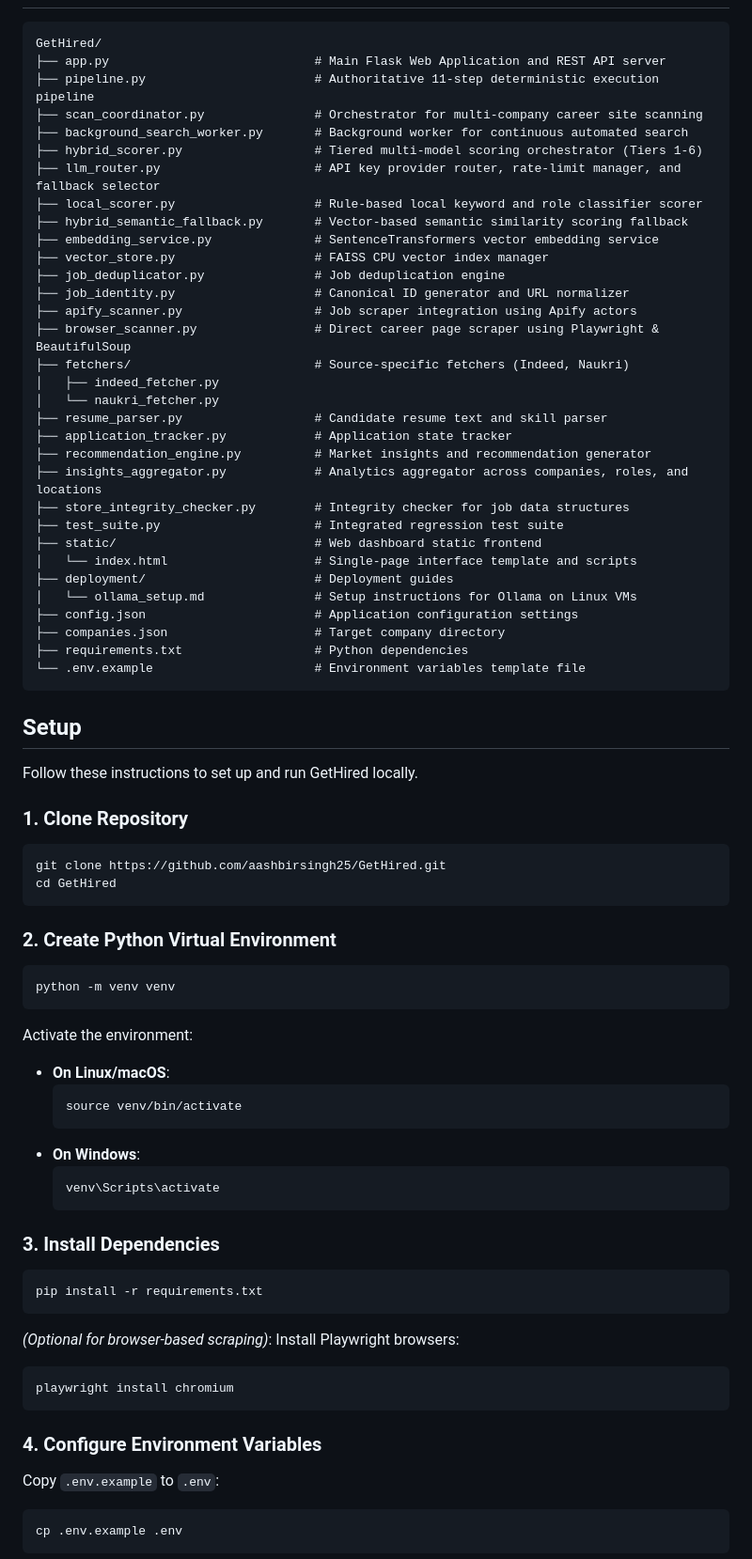
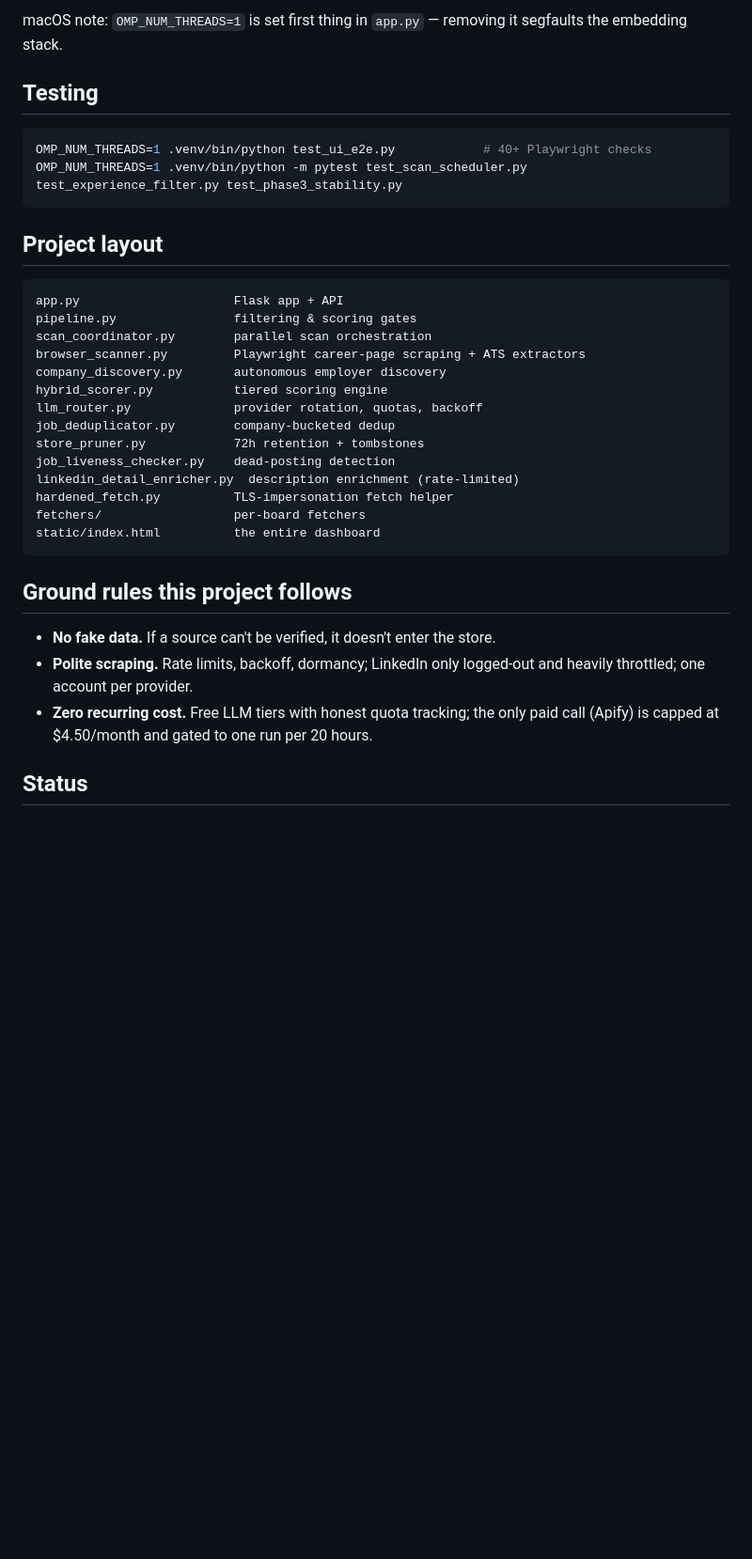
Before and after one commit to aashbirsingh25/GetHired, a Markdown page: README.md, the part around one of its changes. Shown at 94% size. Rendered like a GitHub page; blank space fills up the shorter version.

````diff
--- a/README.md
+++ b/README.md
@@ -76,77 +99,36 @@ Raw Job Postings (Career Pages / Apify / Fetchers / Manual Import)
+macOS note: `OMP_NUM_THREADS=1` is set first thing in `app.py` — removing it segfaults the embedding stack.
+
+## Testing
+
+```bash
+OMP_NUM_THREADS=1 .venv/bin/python test_ui_e2e.py            # 40+ Playwright checks
+OMP_NUM_THREADS=1 .venv/bin/python -m pytest test_scan_scheduler.py test_experience_filter.py test_phase3_stability.py
+```
+
+## Project layout
 
 ```
-GetHired/
-├── app.py                            # Main Flask Web Application and REST API server
-├── pipeline.py                       # Authoritative 11-step deterministic execution pipeline
-├── scan_coordinator.py               # Orchestrator for multi-company career site scanning
-├── background_search_worker.py       # Background worker for continuous automated search
-├── hybrid_scorer.py                  # Tiered multi-model scoring orchestrator (Tiers 1-6)
-├── llm_router.py                     # API key provider router, rate-limit manager, and fallback selector
-├── local_scorer.py                   # Rule-based local keyword and role classifier scorer
-├── hybrid_semantic_fallback.py       # Vector-based semantic similarity scoring fallback
-├── embedding_service.py              # SentenceTransformers vector embedding service
-├── vector_store.py                   # FAISS CPU vector index manager
-├── job_deduplicator.py               # Job deduplication engine
-├── job_identity.py                   # Canonical ID generator and URL normalizer
-├── apify_scanner.py                  # Job scraper integration using Apify actors
-├── browser_scanner.py                # Direct career page scraper using Playwright & BeautifulSoup
-├── fetchers/                         # Source-specific fetchers (Indeed, Naukri)
-│   ├── indeed_fetcher.py
-│   └── naukri_fetcher.py
-├── resume_parser.py                  # Candidate resume text and skill parser
-├── application_tracker.py            # Application state tracker
-├── recommendation_engine.py          # Market insights and recommendation generator
-├── insights_aggregator.py            # Analytics aggregator across companies, roles, and locations
-├── store_integrity_checker.py        # Integrity checker for job data structures
-├── test_suite.py                     # Integrated regression test suite
-├── static/                           # Web dashboard static frontend
-│   └── index.html                    # Single-page interface template and scripts
-├── deployment/                       # Deployment guides
-│   └── ollama_setup.md               # Setup instructions for Ollama on Linux VMs
-├── config.json                       # Application configuration settings
-├── companies.json                    # Target company directory
-├── requirements.txt                  # Python dependencies
-└── .env.example                      # Environment variables template file
+app.py                     Flask app + API
+pipeline.py                filtering & scoring gates
+scan_coordinator.py        parallel scan orchestration
+browser_scanner.py         Playwright career-page scraping + ATS extractors
+company_discovery.py       autonomous employer discovery
+hybrid_scorer.py           tiered scoring engine
+llm_router.py              provider rotation, quotas, backoff
+job_deduplicator.py        company-bucketed dedup
+store_pruner.py            72h retention + tombstones
+job_liveness_checker.py    dead-posting detection
+linkedin_detail_enricher.py  description enrichment (rate-limited)
+hardened_fetch.py          TLS-impersonation fetch helper
+fetchers/                  per-board fetchers
+static/index.html          the entire dashboard
 ```
 
-## Setup
+## Ground rules this project follows
 
-Follow these instructions to set up and run GetHired locally.
+- **No fake data.** If a source can't be verified, it doesn't enter the store.
+- **Polite scraping.** Rate limits, backoff, dormancy; LinkedIn only logged-out and heavily throttled; one account per provider.
+- **Zero recurring cost.** Free LLM tiers with honest quota tracking; the only paid call (Apify) is capped at $4.50/month and gated to one run per 20 hours.
 
-### 1. Clone Repository
-```bash
-git clone https://github.com/aashbirsingh25/GetHired.git
-cd GetHired
-```
+## Status
 
-### 2. Create Python Virtual Environment
-```bash
-python -m venv venv
-```
-
-Activate the environment:
-- **On Linux/macOS**:
-  ```bash
-  source venv/bin/activate
-  ```
-- **On Windows**:
-  ```cmd
-  venv\Scripts\activate
-  ```
-
-### 3. Install Dependencies
-```bash
-pip install -r requirements.txt
-```
-
-*(Optional for browser-based scraping)*: Install Playwright browsers:
-```bash
-playwright install chromium
-```
-
-### 4. Configure Environment Variables
-Copy `.env.example` to `.env`:
-```bash
-cp .env.example .env
-```
-
````
Also changed, not shown: other parts of README.md (+85 -120 lines).
